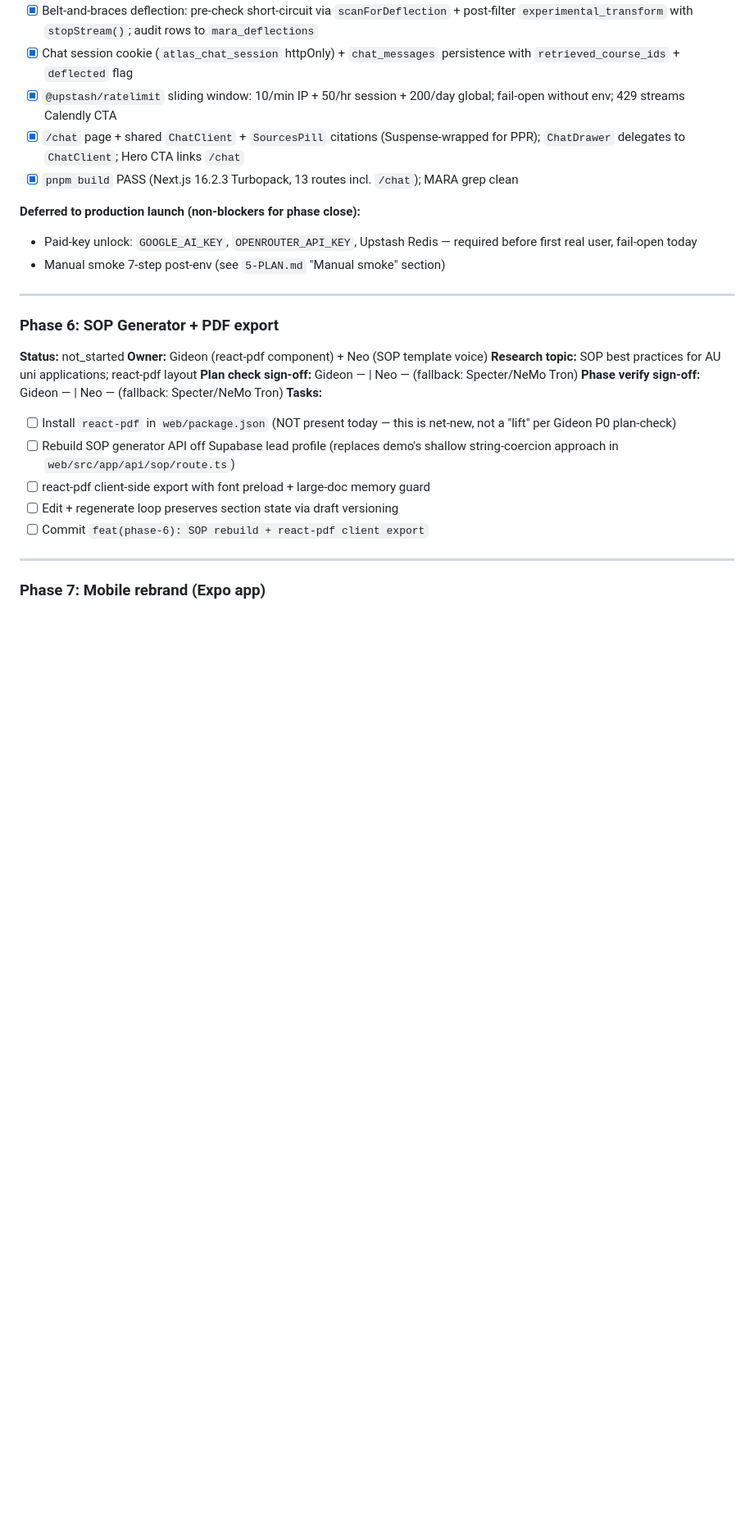
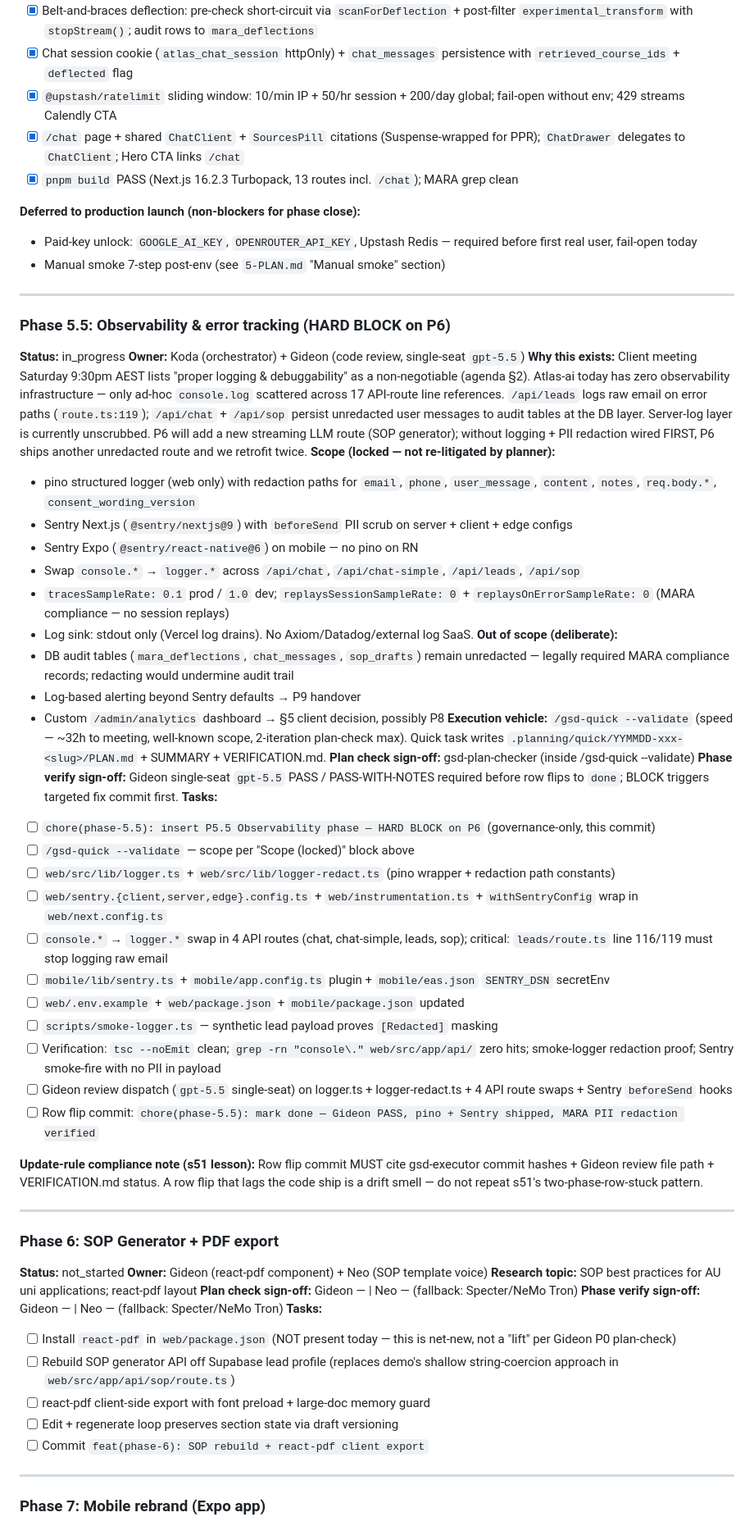
Before and after one commit to SamDev1303/app-pathway-ai, a Markdown page: PHASE.md, the part around the change. Shown at 82% size. Rendered like a GitHub page; blank space fills up the shorter version.

Commit message:
chore(phase-5.5): insert P5.5 Observability phase — HARD BLOCK on P6
Governance-only insertion. Establishes phase boundary between P5 (done)
and P6 (not_started) for observability + error tracking work shipping
via /gsd-quick --validate ahead of Saturday client meeting.

Scope locked: pino structured logger + Sentry Next.js/Expo with PII
redaction on server + client + edge configs. DB audit tables remain
unredacted per MARA compliance. No external log SaaS.

HARD BLOCK rationale: P6 will add a streaming SOP route; without
logging + PII redaction wired first, we retrofit twice.

```diff
--- a/PHASE.md
+++ b/PHASE.md
@@ -246,6 +246,41 @@
 
 ---
 
+### Phase 5.5: Observability & error tracking (HARD BLOCK on P6)
+**Status:** in_progress
+**Owner:** Koda (orchestrator) + Gideon (code review, single-seat `gpt-5.5`)
+**Why this exists:** Client meeting Saturday 9:30pm AEST lists "proper logging & debuggability" as a non-negotiable (agenda §2). Atlas-ai today has zero observability infrastructure — only ad-hoc `console.log` scattered across 17 API-route line references. `/api/leads` logs raw email on error paths (`route.ts:119`); `/api/chat` + `/api/sop` persist unredacted user messages to audit tables at the DB layer. Server-log layer is currently unscrubbed. P6 will add a new streaming LLM route (SOP generator); without logging + PII redaction wired FIRST, P6 ships another unredacted route and we retrofit twice.
+**Scope (locked — not re-litigated by planner):**
+- pino structured logger (web only) with redaction paths for `email`, `phone`, `user_message`, `content`, `notes`, `req.body.*`, `consent_wording_version`
+- Sentry Next.js (`@sentry/nextjs@9`) with `beforeSend` PII scrub on server + client + edge configs
+- Sentry Expo (`@sentry/react-native@6`) on mobile — no pino on RN
+- Swap `console.*` → `logger.*` across `/api/chat`, `/api/chat-simple`, `/api/leads`, `/api/sop`
+- `tracesSampleRate: 0.1` prod / `1.0` dev; `replaysSessionSampleRate: 0` + `replaysOnErrorSampleRate: 0` (MARA compliance — no session replays)
+- Log sink: stdout only (Vercel log drains). No Axiom/Datadog/external log SaaS.
+**Out of scope (deliberate):**
+- DB audit tables (`mara_deflections`, `chat_messages`, `sop_drafts`) remain unredacted — legally required MARA compliance records; redacting would undermine audit trail
+- Log-based alerting beyond Sentry defaults → P9 handover
+- Custom `/admin/analytics` dashboard → §5 client decision, possibly P8
+**Execution vehicle:** `/gsd-quick --validate` (speed — ~32h to meeting, well-known scope, 2-iteration plan-check max). Quick task writes `.planning/quick/YYMMDD-xxx-<slug>/PLAN.md` + SUMMARY + VERIFICATION.md.
+**Plan check sign-off:** gsd-plan-checker (inside /gsd-quick --validate)
+**Phase verify sign-off:** Gideon single-seat `gpt-5.5` PASS / PASS-WITH-NOTES required before row flips to `done`; BLOCK triggers targeted fix commit first.
+**Tasks:**
+- [ ] `chore(phase-5.5): insert P5.5 Observability phase — HARD BLOCK on P6` (governance-only, this commit)
+- [ ] `/gsd-quick --validate` — scope per "Scope (locked)" block above
+- [ ] `web/src/lib/logger.ts` + `web/src/lib/logger-redact.ts` (pino wrapper + redaction path constants)
+- [ ] `web/sentry.{client,server,edge}.config.ts` + `web/instrumentation.ts` + `withSentryConfig` wrap in `web/next.config.ts`
+- [ ] `console.*` → `logger.*` swap in 4 API routes (chat, chat-simple, leads, sop); critical: `leads/route.ts` line 116/119 must stop logging raw email
+- [ ] `mobile/lib/sentry.ts` + `mobile/app.config.ts` plugin + `mobile/eas.json` `SENTRY_DSN` secretEnv
+- [ ] `web/.env.example` + `web/package.json` + `mobile/package.json` updated
+- [ ] `scripts/smoke-logger.ts` — synthetic lead payload proves `[Redacted]` masking
+- [ ] Verification: `tsc --noEmit` clean; `grep -rn "console\." web/src/app/api/` zero hits; smoke-logger redaction proof; Sentry smoke-fire with no PII in payload
+- [ ] Gideon review dispatch (`gpt-5.5` single-seat) on logger.ts + logger-redact.ts + 4 API route swaps + Sentry `beforeSend` hooks
+- [ ] Row flip commit: `chore(phase-5.5): mark done — Gideon PASS, pino + Sentry shipped, MARA PII redaction verified`
+
+**Update-rule compliance note (s51 lesson):** Row flip commit MUST cite gsd-executor commit hashes + Gideon review file path + VERIFICATION.md status. A row flip that lags the code ship is a drift smell — do not repeat s51's two-phase-row-stuck pattern.
+
+---
+
 ### Phase 6: SOP Generator + PDF export
 **Status:** not_started
 **Owner:** Gideon (react-pdf component) + Neo (SOP template voice)
```
